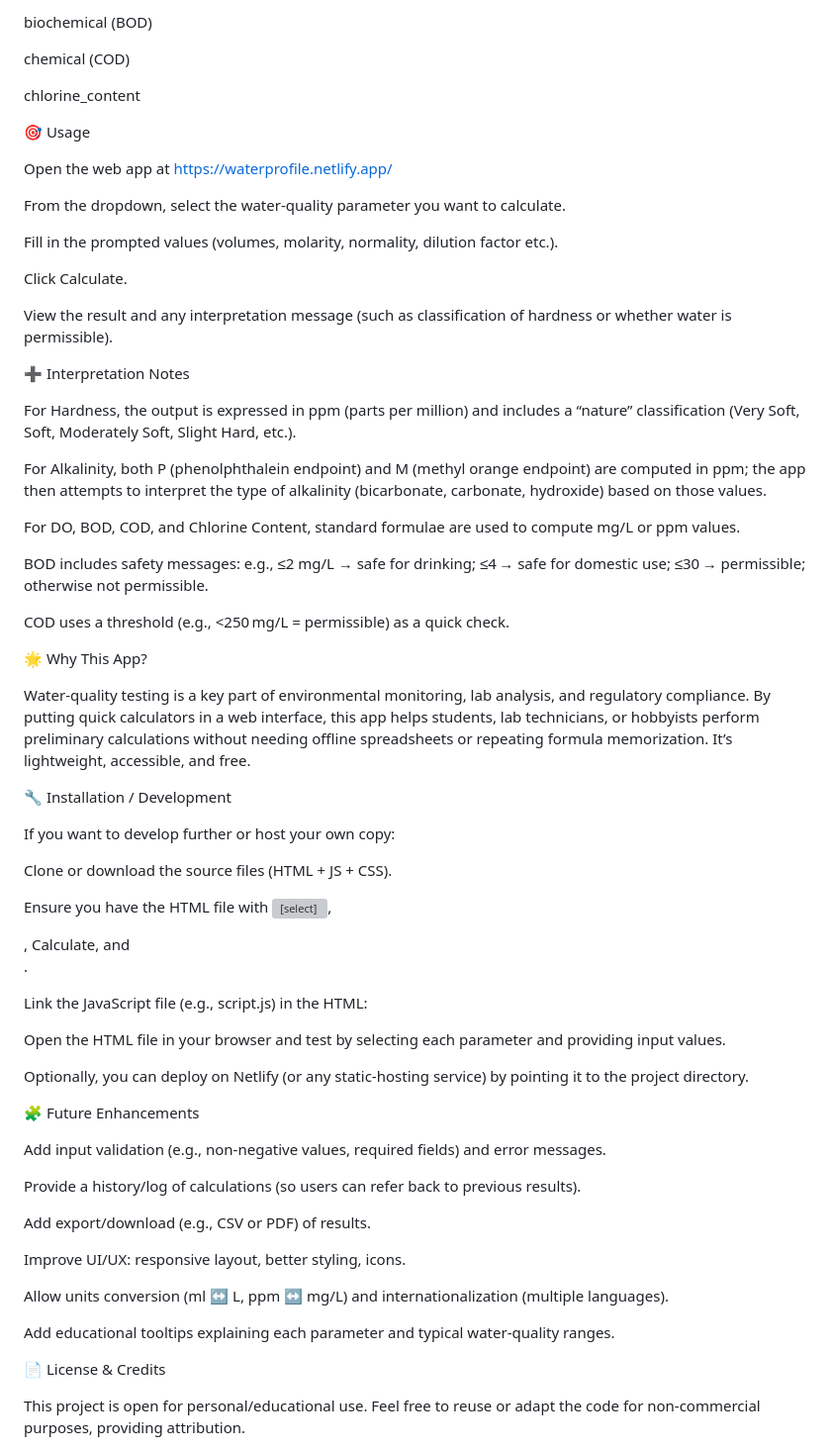
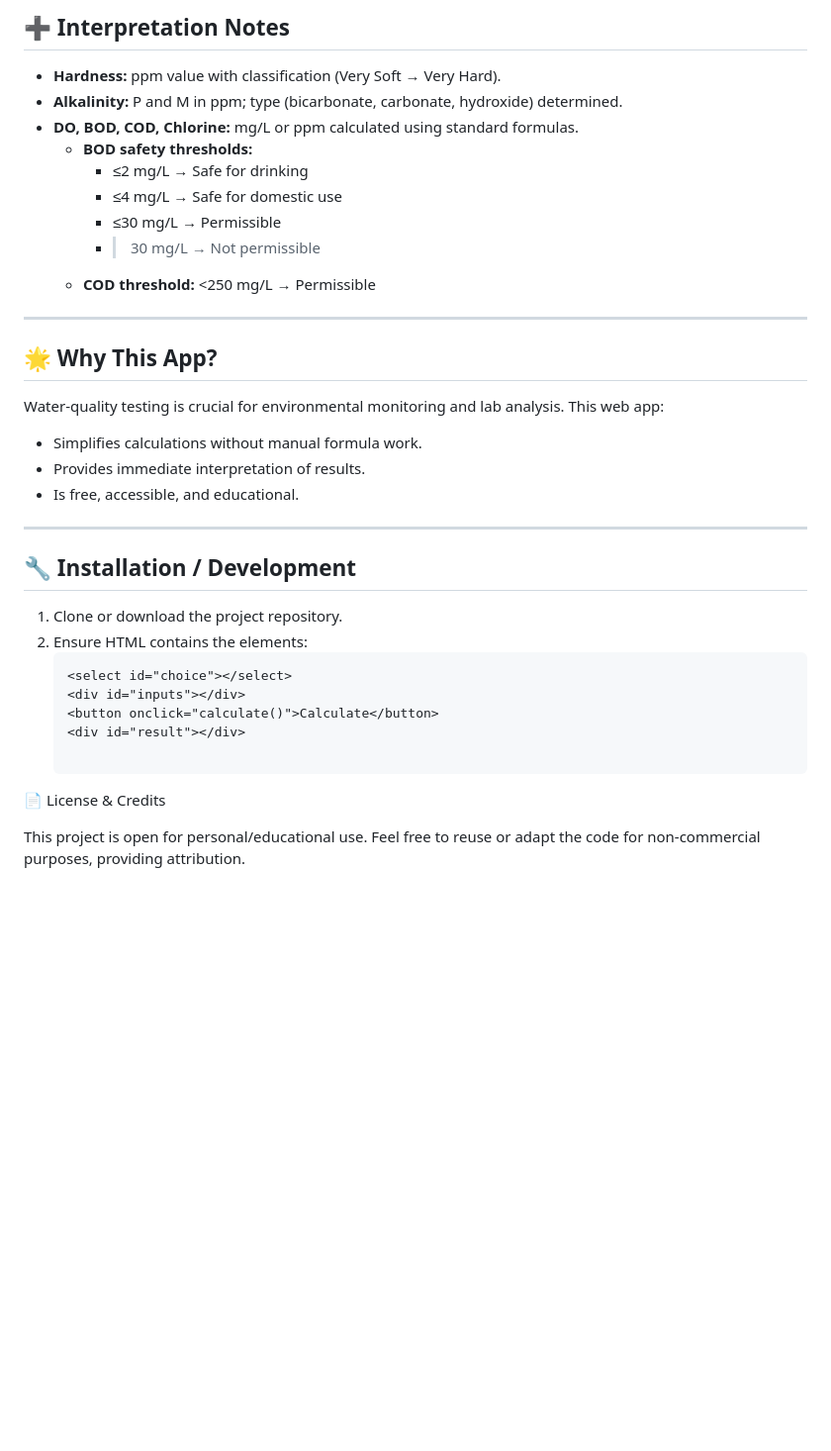
Before and after one commit to dyuthialva/Water-Profile, a Markdown page: README.md, the part around the change printed below. Shown: that part at 99% size. Rendered like a GitHub page; blank space fills up the shorter version; grey boxes are pictures that could not be loaded.

````diff
--- a/README.md
+++ b/README.md
@@ -34,68 +68,34 @@ Dissolved_oxygen
 
-biochemical (BOD)
+## ➕ Interpretation Notes
+- **Hardness:** ppm value with classification (Very Soft → Very Hard).
+- **Alkalinity:** P and M in ppm; type (bicarbonate, carbonate, hydroxide) determined.
+- **DO, BOD, COD, Chlorine:** mg/L or ppm calculated using standard formulas.
+  - **BOD safety thresholds:**
+    - ≤2 mg/L → Safe for drinking
+    - ≤4 mg/L → Safe for domestic use
+    - ≤30 mg/L → Permissible
+    - >30 mg/L → Not permissible
+  - **COD threshold:** <250 mg/L → Permissible
 
-chemical (COD)
+---
 
-chlorine_content
+## 🌟 Why This App?
+Water-quality testing is crucial for environmental monitoring and lab analysis. This web app:
 
-🎯 Usage
+- Simplifies calculations without manual formula work.
+- Provides immediate interpretation of results.
+- Is free, accessible, and educational.
 
-Open the web app at https://waterprofile.netlify.app/
+---
 
-From the dropdown, select the water‑quality parameter you want to calculate.
-
-Fill in the prompted values (volumes, molarity, normality, dilution factor etc.).
-
-Click Calculate.
-
-View the result and any interpretation message (such as classification of hardness or whether water is permissible).
-
-➕ Interpretation Notes
-
-For Hardness, the output is expressed in ppm (parts per million) and includes a “nature” classification (Very Soft, Soft, Moderately Soft, Slight Hard, etc.).
-
-For Alkalinity, both P (phenolphthalein endpoint) and M (methyl orange endpoint) are computed in ppm; the app then attempts to interpret the type of alkalinity (bicarbonate, carbonate, hydroxide) based on those values.
-
-For DO, BOD, COD, and Chlorine Content, standard formulae are used to compute mg/L or ppm values.
-
-BOD includes safety messages: e.g., ≤2 mg/L → safe for drinking; ≤4 → safe for domestic use; ≤30 → permissible; otherwise not permissible.
-
-COD uses a threshold (e.g., <250 mg/L = permissible) as a quick check.
-
-🌟 Why This App?
-
-Water‑quality testing is a key part of environmental monitoring, lab analysis, and regulatory compliance. By putting quick calculators in a web interface, this app helps students, lab technicians, or hobbyists perform preliminary calculations without needing offline spreadsheets or repeating formula memorization. It’s lightweight, accessible, and free.
-
-🔧 Installation / Development
-
-If you want to develop further or host your own copy:
-
-Clone or download the source files (HTML + JS + CSS).
-
-Ensure you have the HTML file with <select id="choice">, <div id="inputs">, <button onclick="calculate()">Calculate</button>, and <div id="result">.
-
-Link the JavaScript file (e.g., script.js) in the HTML:
-
-<script src="script.js"></script>
-
-
-Open the HTML file in your browser and test by selecting each parameter and providing input values.
-
-Optionally, you can deploy on Netlify (or any static‑hosting service) by pointing it to the project directory.
-
-🧩 Future Enhancements
-
-Add input validation (e.g., non‑negative values, required fields) and error messages.
-
-Provide a history/log of calculations (so users can refer back to previous results).
-
-Add export/download (e.g., CSV or PDF) of results.
-
-Improve UI/UX: responsive layout, better styling, icons.
-
-Allow units conversion (ml ↔ L, ppm ↔ mg/L) and internationalization (multiple languages).
-
-Add educational tooltips explaining each parameter and typical water‑quality ranges.
+## 🔧 Installation / Development
+1. Clone or download the project repository.
+2. Ensure HTML contains the elements:
+   ```html
+   <select id="choice"></select>
+   <div id="inputs"></div>
+   <button onclick="calculate()">Calculate</button>
+   <div id="result"></div>
 
 📄 License & Credits
 
````
Also changed, not shown: other parts of README.md (+50 -16 lines).
